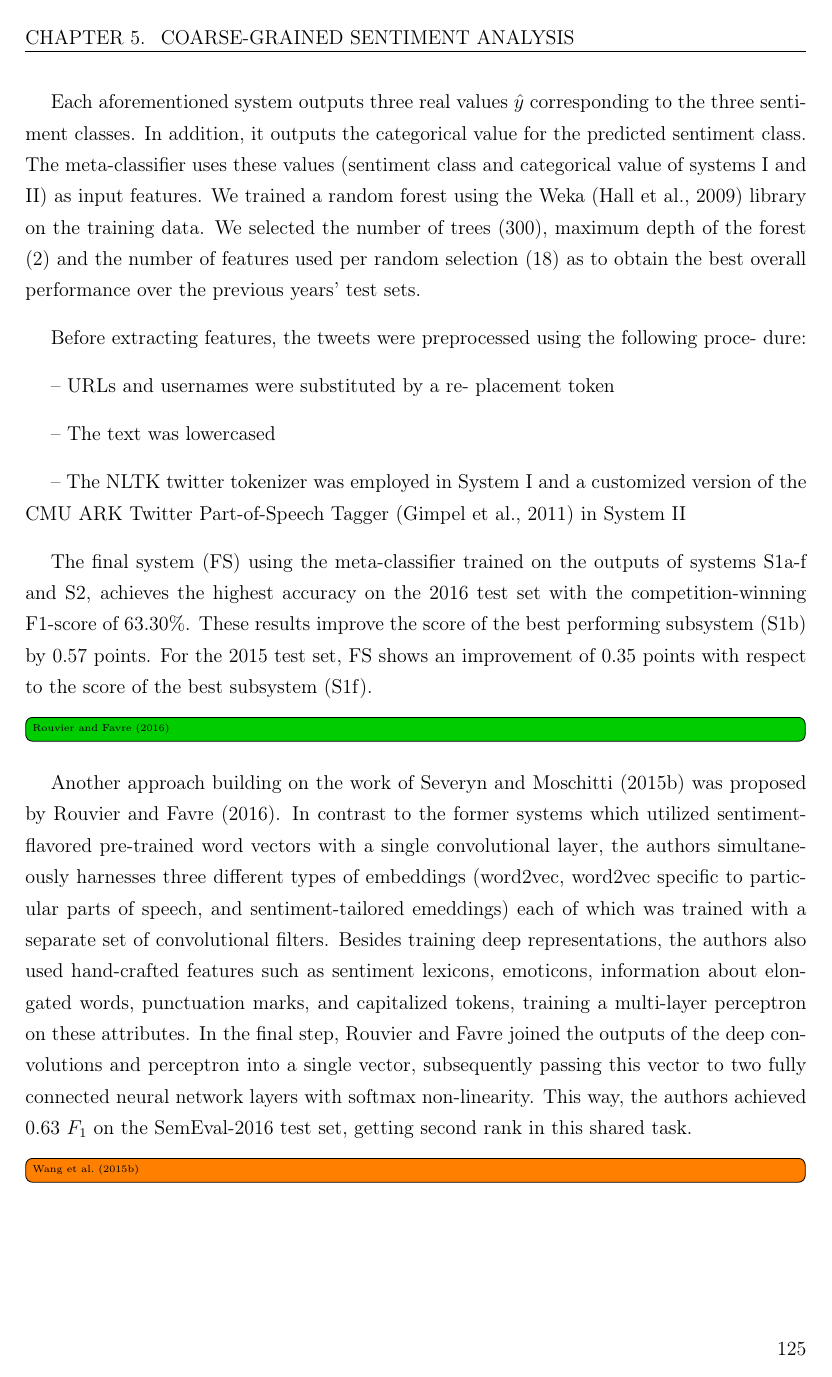
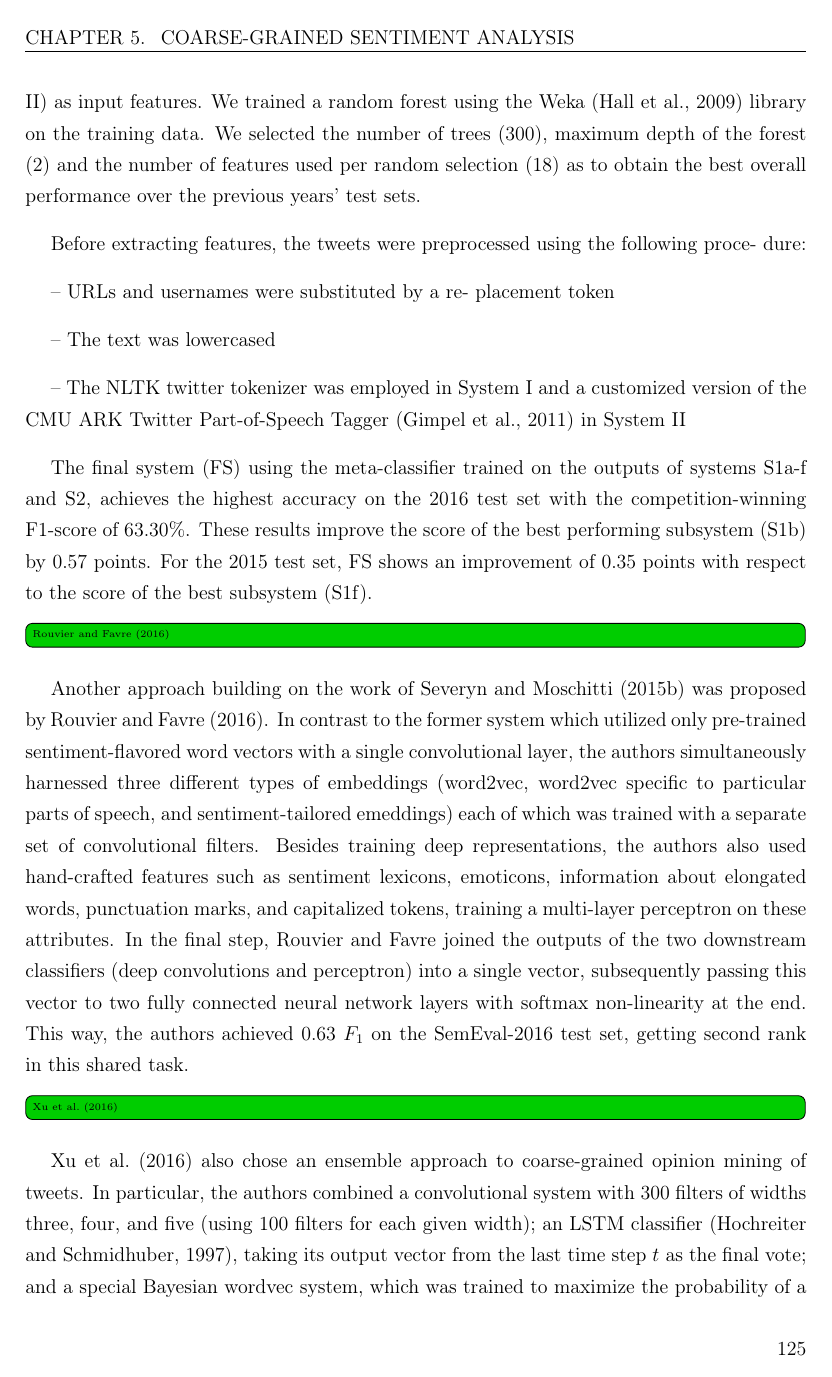
Before and after one commit to WladimirSidorenko/Dissertation, a LaTeX thesis (sidarenka_thesis.tex, which reads sentiment_cgsa.tex): page 139 of 175. Compiled offline with pdfLaTeX.

Commit message:
added description of Xu et al. (2016)

```diff
--- a/sentiment_cgsa.tex
+++ b/sentiment_cgsa.tex
@@ -1327,9 +1324,9 @@ points with respect to the score of the best subsystem (S1f).
 \done[inline]{\citet{Rouvier:16}}
 
 Another approach building on the work of~\citet{Severyn:15} was
-proposed by~\citet{Rouvier:16}.  In contrast to the former systems
-which utilized sentiment-flavored pre-trained word vectors with a
-single convolutional layer, the authors simultaneously harnesses three
+proposed by~\citet{Rouvier:16}.  In contrast to the former system
+which utilized only pre-trained sentiment-flavored word vectors with a
+single convolutional layer, the authors simultaneously harnessed three
 different types of embeddings (word2vec, word2vec specific to
 particular parts of speech, and sentiment-tailored emeddings) each of
 which was trained with a separate set of convolutional filters.
@@ -1337,9 +1334,19 @@ Besides training deep representations, the authors also used
 hand-crafted features such as sentiment lexicons, emoticons,
 information about elongated words, punctuation marks, and capitalized
 tokens, training a multi-layer perceptron on these attributes.  In the
-final step, \citeauthor{Rouvier:16} joined the outputs of the deep
-convolutions and perceptron into a single vector, subsequently passing
-this vector to two fully connected neural network layers with softmax
-non-linearity.  This way, the authors achieved 0.63~\F{} on the
-SemEval-2016 test set, getting second rank in this shared task.
+final step, \citeauthor{Rouvier:16} joined the outputs of the two
+downstream classifiers (deep convolutions and perceptron) into a
+single vector, subsequently passing this vector to two fully connected
+neural network layers with softmax non-linearity at the end.  This
+way, the authors achieved 0.63~\F{} on the SemEval-2016 test set,
+getting second rank in this shared task.
 
+\done[inline]{\citet{Xu:16}}
+
+\citet{Xu:16} also chose an ensemble approach to coarse-grained
+opinion mining of tweets.  In particular, the authors combined a
+convolutional system with 300 filters of widths three, four, and five
+(using 100 filters for each given width); an LSTM
+classifier~\cite{Hochreiter:97}, taking its output vector from the
+last time step $t$ as the final vote; and a special Bayesian wordvec
+system, which was trained to maximize the probability of a token given
@@ -1345,0 +1357 @@ SemEval-2016 test set, getting second rank in this shared task.
+\begin{equation*}
```
Also changed, not shown: sentiment_cgsa.tex (18 more changed lines).
